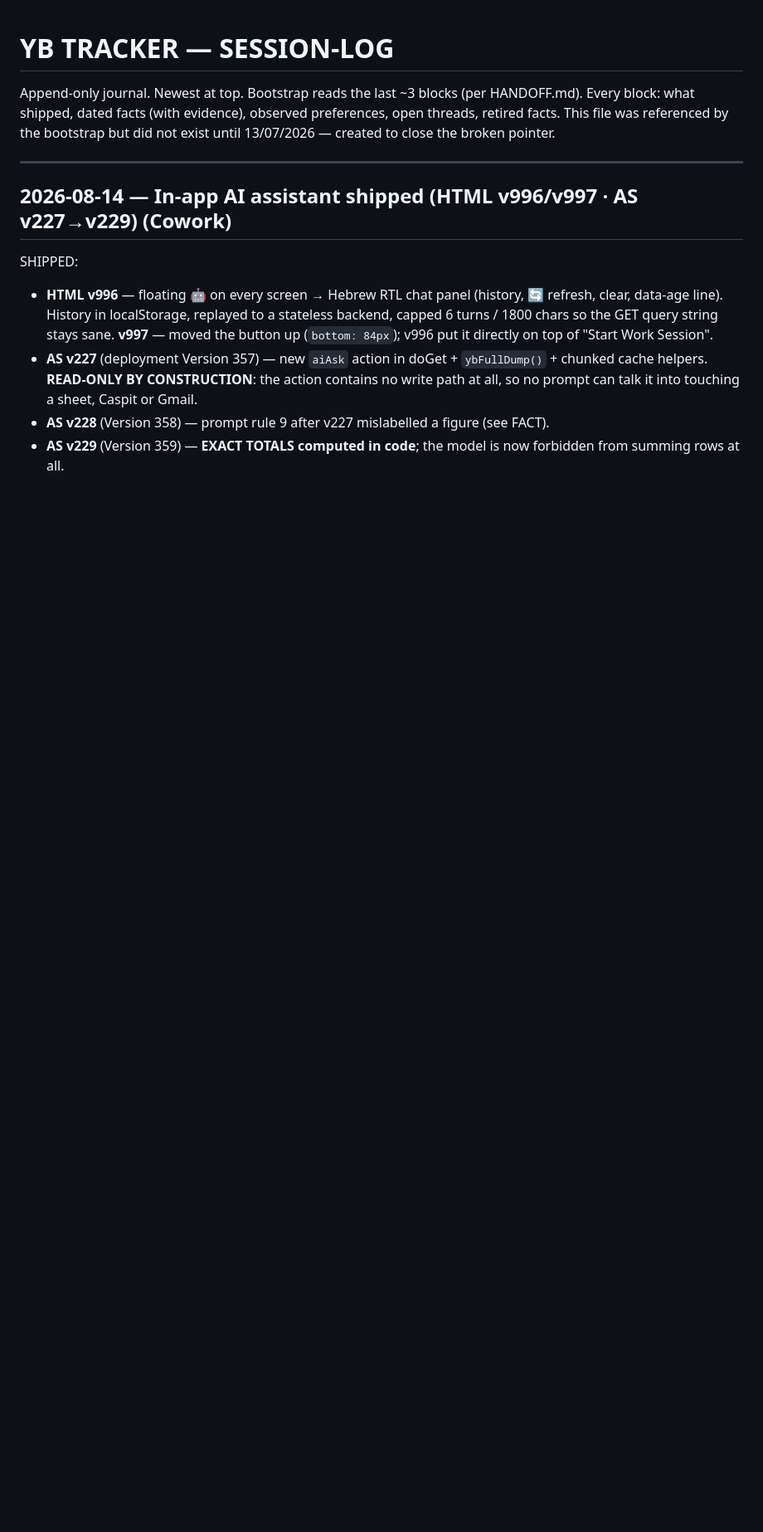
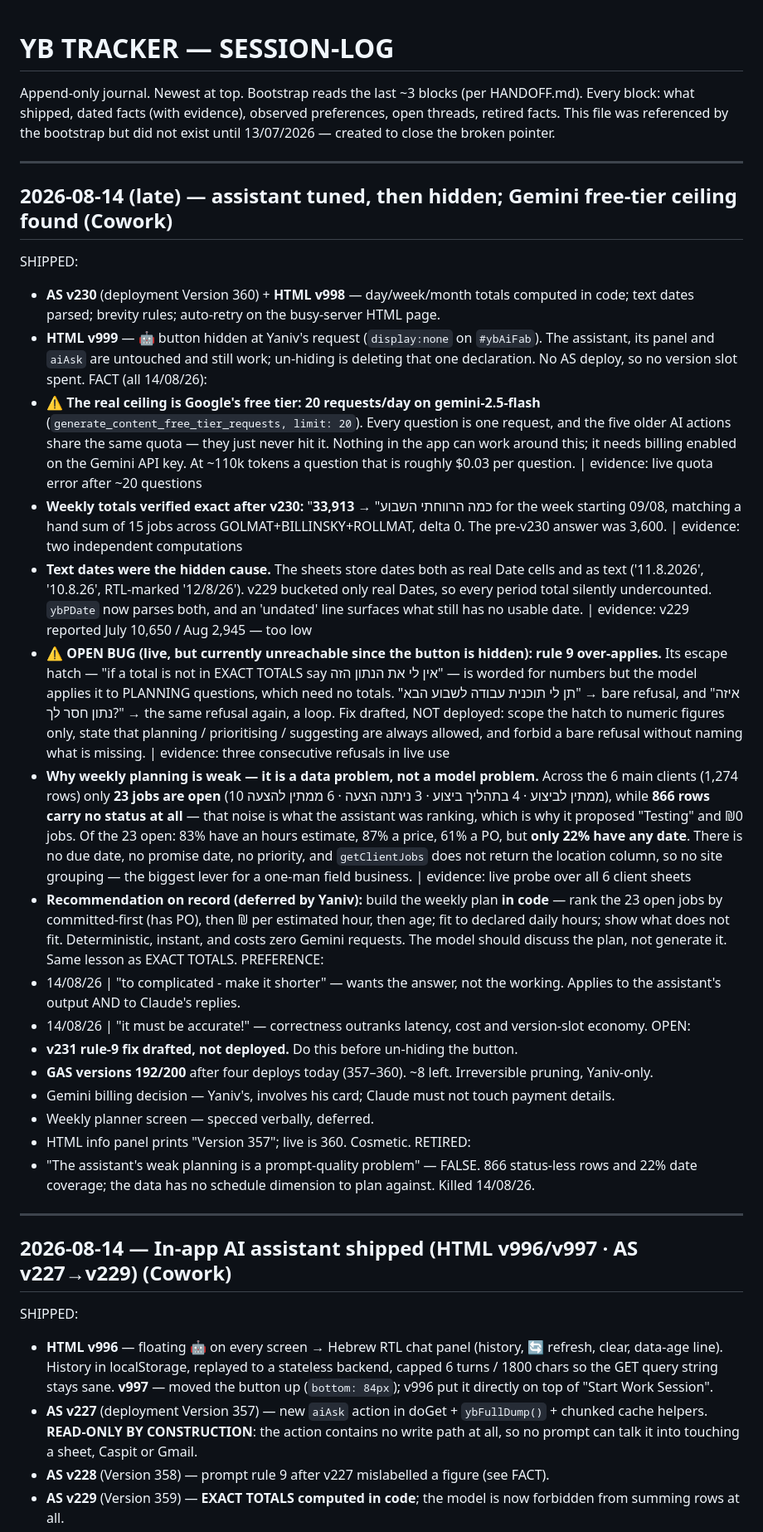
Before and after one commit to yanivberg/yb-tracker, a Markdown page: SESSION-LOG.md, the part around the change. Shown at 83% size. Drawn GitHub-style; blank space fills up the shorter version.

Commit message:
SESSION-LOG: session close — v230/v998/v999, Gemini 20/day free-tier ceiling, rule-9 refusal bug, planning diagnosis

```diff
--- a/SESSION-LOG.md
+++ b/SESSION-LOG.md
@@ -3,6 +3,31 @@
 Append-only journal. Newest at top. Bootstrap reads the last ~3 blocks (per HANDOFF.md).
 Every block: what shipped, dated facts (with evidence), observed preferences, open threads, retired facts.
 This file was referenced by the bootstrap but did not exist until 13/07/2026 — created to close the broken pointer.
+
+---
+
+## 2026-08-14 (late) — assistant tuned, then hidden; Gemini free-tier ceiling found (Cowork)
+SHIPPED:
+- **AS v230** (deployment Version 360) + **HTML v998** — day/week/month totals computed in code; text dates parsed; brevity rules; auto-retry on the busy-server HTML page.
+- **HTML v999** — 🤖 button hidden at Yaniv's request (`display:none` on `#ybAiFab`). The assistant, its panel and `aiAsk` are untouched and still work; un-hiding is deleting that one declaration. No AS deploy, so no version slot spent.
+FACT (all 14/08/26):
+- ⚠ **The real ceiling is Google's free tier: 20 requests/day on gemini-2.5-flash** (`generate_content_free_tier_requests, limit: 20`). Every question is one request, and the five older AI actions share the same quota — they just never hit it. Nothing in the app can work around this; it needs billing enabled on the Gemini API key. At ~110k tokens a question that is roughly $0.03 per question. | evidence: live quota error after ~20 questions
+- **Weekly totals verified exact after v230:** "כמה הרווחתי השבוע" → **33,913** for the week starting 09/08, matching a hand sum of 15 jobs across GOLMAT+BILLINSKY+ROLLMAT, delta 0. The pre-v230 answer was 3,600. | evidence: two independent computations
+- **Text dates were the hidden cause.** The sheets store dates both as real Date cells and as text ('11.8.2026', '10.8.26', RTL-marked '12/8/26'). v229 bucketed only real Dates, so every period total silently undercounted. `ybPDate` now parses both, and an 'undated' line surfaces what still has no usable date. | evidence: v229 reported July 10,650 / Aug 2,945 — too low
+- ⚠ **OPEN BUG (live, but currently unreachable since the button is hidden): rule 9 over-applies.** Its escape hatch — "if a total is not in EXACT TOTALS say אין לי את הנתון הזה" — is worded for numbers but the model applies it to PLANNING questions, which need no totals. "תן לי תוכנית עבודה לשבוע הבא" → bare refusal, and "איזה נתון חסר לך?" → the same refusal again, a loop. Fix drafted, NOT deployed: scope the hatch to numeric figures only, state that planning / prioritising / suggesting are always allowed, and forbid a bare refusal without naming what is missing. | evidence: three consecutive refusals in live use
+- **Why weekly planning is weak — it is a data problem, not a model problem.** Across the 6 main clients (1,274 rows) only **23 jobs are open** (10 ממתין לביצוע · 4 בתהליך ביצוע · 3 ניתנה הצעה · 6 ממתין להצעה), while **866 rows carry no status at all** — that noise is what the assistant was ranking, which is why it proposed "Testing" and ₪0 jobs. Of the 23 open: 83% have an hours estimate, 87% a price, 61% a PO, but **only 22% have any date**. There is no due date, no promise date, no priority, and `getClientJobs` does not return the location column, so no site grouping — the biggest lever for a one-man field business. | evidence: live probe over all 6 client sheets
+- **Recommendation on record (deferred by Yaniv):** build the weekly plan **in code** — rank the 23 open jobs by committed-first (has PO), then ₪ per estimated hour, then age; fit to declared daily hours; show what does not fit. Deterministic, instant, and costs zero Gemini requests. The model should discuss the plan, not generate it. Same lesson as EXACT TOTALS.
+PREFERENCE:
+- 14/08/26 | "to complicated - make it shorter" — wants the answer, not the working. Applies to the assistant's output AND to Claude's replies.
+- 14/08/26 | "it must be accurate!" — correctness outranks latency, cost and version-slot economy.
+OPEN:
+- **v231 rule-9 fix drafted, not deployed.** Do this before un-hiding the button.
+- **GAS versions 192/200** after four deploys today (357–360). ~8 left. Irreversible pruning, Yaniv-only.
+- Gemini billing decision — Yaniv's, involves his card; Claude must not touch payment details.
+- Weekly planner screen — specced verbally, deferred.
+- HTML info panel prints "Version 357"; live is 360. Cosmetic.
+RETIRED:
+- "The assistant's weak planning is a prompt-quality problem" — FALSE. 866 status-less rows and 22% date coverage; the data has no schedule dimension to plan against. Killed 14/08/26.
 
 ---
 
```
